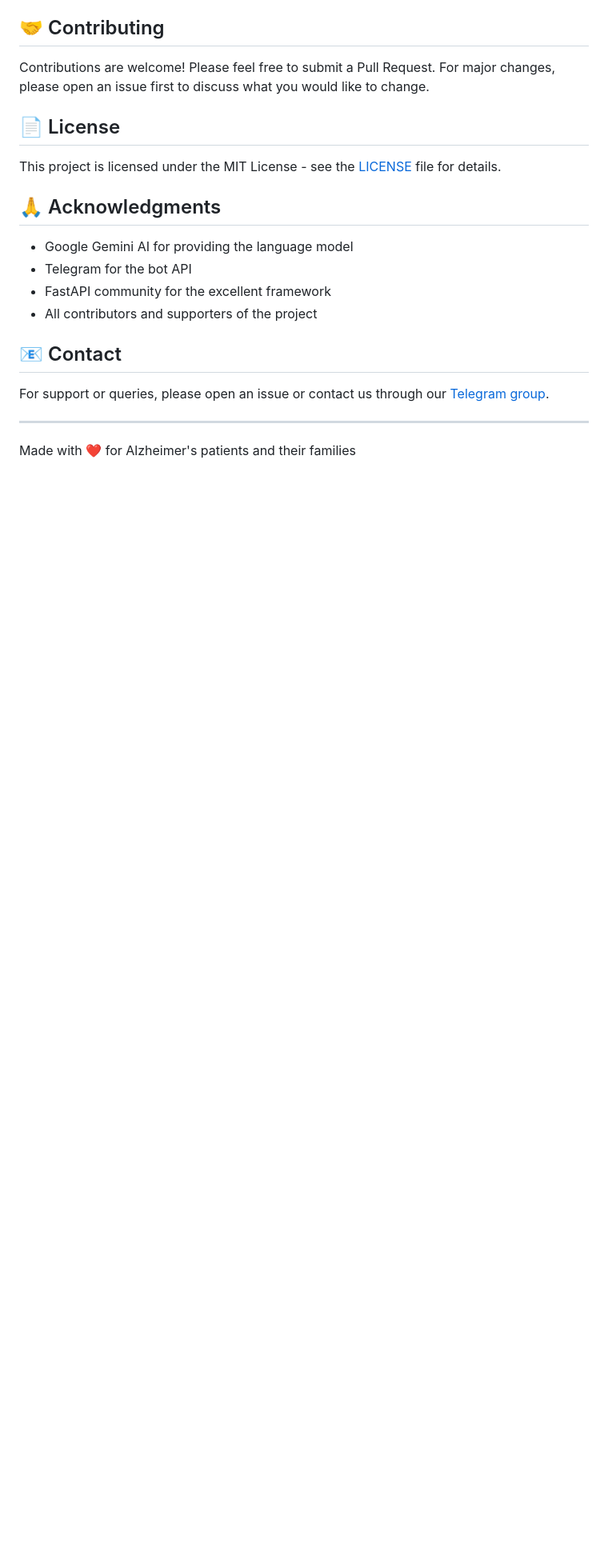
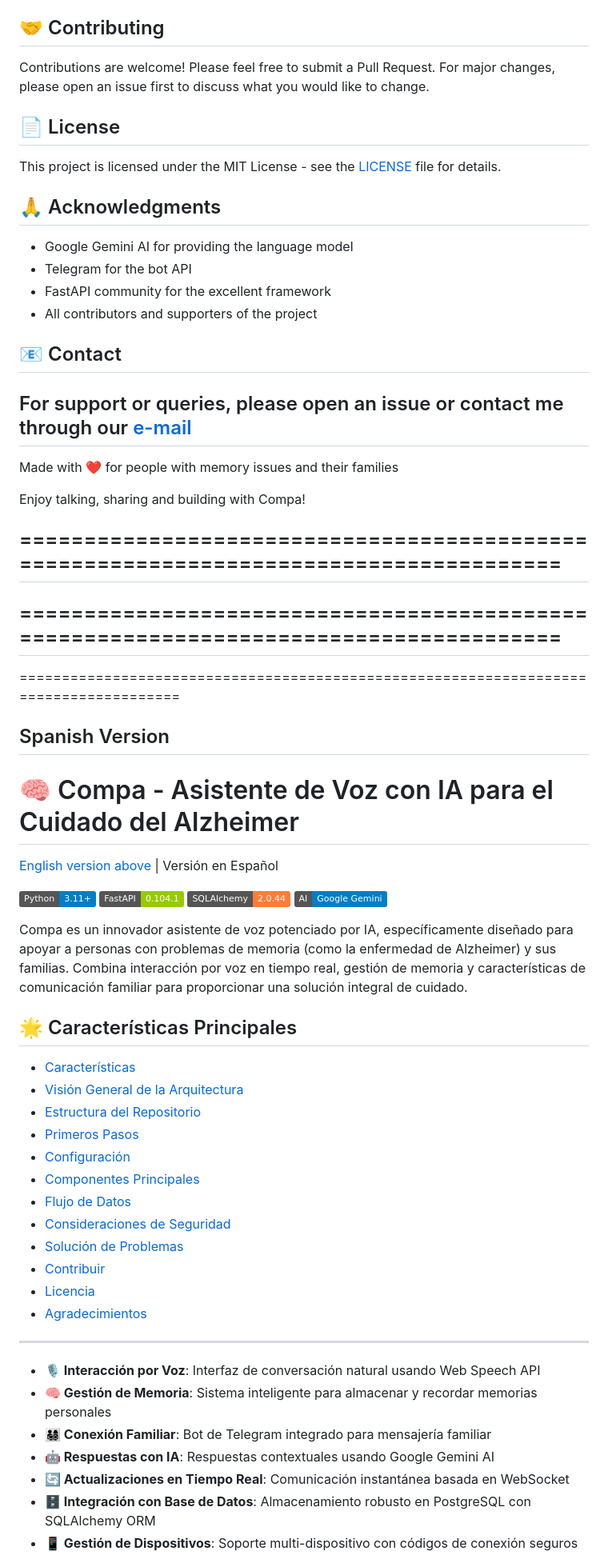
Before and after one commit to ogarmar/Compa, a Markdown page: Readme.md, the part around one of its changes. Shown at 80% size. Rendered like a GitHub page; badges without logos; blank space fills up the shorter version.

```diff
--- a/Readme.md
+++ b/Readme.md
@@ -170,9 +176,56 @@ This project is licensed under the MIT License - see the [LICENSE](LICENSE) file
 
 ## 📧 Contact
 
-For support or queries, please open an issue or contact us through our [Telegram group](https://t.me/your_support_group).
+For support or queries, please open an issue or contact me through our [e-mail](oscargarciatrabajos@gmail.com)
+---
+
+Made with ❤️ for people with memory issues and their families
+
+Enjoy talking, sharing and building with Compa!
+
+
+
+======================================================================================
+--------------------------------------------------------------------------------------
+======================================================================================
+--------------------------------------------------------------------------------------
+======================================================================================
+
+## Spanish Version
+
+# 🧠 Compa - Asistente de Voz con IA para el Cuidado del Alzheimer
+
+[English version above](#english-version) | Versión en Español
+
+[![Python](https://img.shields.io/badge/Python-3.11+-blue.svg)](https://www.python.org/downloads/)
+[![FastAPI](https://img.shields.io/badge/FastAPI-0.104.1-green.svg)](https://fastapi.tiangolo.com/)
+[![SQLAlchemy](https://img.shields.io/badge/SQLAlchemy-2.0.44-orange.svg)](https://www.sqlalchemy.org/)
+[![Google Gemini](https://img.shields.io/badge/AI-Google%20Gemini-blue)](https://ai.google.dev/)
+
+Compa es un innovador asistente de voz potenciado por IA, específicamente diseñado para apoyar a personas con problemas de memoria (como la enfermedad de Alzheimer) y sus familias. Combina interacción por voz en tiempo real, gestión de memoria y características de comunicación familiar para proporcionar una solución integral de cuidado.
+
+## 🌟 Características Principales
+
+- [Características](#características)
+- [Visión General de la Arquitectura](#visión-general-de-la-arquitectura)
+- [Estructura del Repositorio](#estructura-del-repositorio)
+- [Primeros Pasos](#primeros-pasos)
+- [Configuración](#configuración)
+- [Componentes Principales](#componentes-principales)
+- [Flujo de Datos](#flujo-de-datos)
+- [Consideraciones de Seguridad](#consideraciones-de-seguridad)
+- [Solución de Problemas](#solución-de-problemas)
+- [Contribuir](#contribuir)
+- [Licencia](#licencia)
+- [Agradecimientos](#agradecimientos)
 
 ---
 
-Made with ❤️ for Alzheimer's patients and their families
+- **🎙️ Interacción por Voz**: Interfaz de conversación natural usando Web Speech API
+- **🧠 Gestión de Memoria**: Sistema inteligente para almacenar y recordar memorias personales
+- **👨‍👩‍👧‍👦 Conexión Familiar**: Bot de Telegram integrado para mensajería familiar
+- **🤖 Respuestas con IA**: Respuestas contextuales usando Google Gemini AI
+- **🔄 Actualizaciones en Tiempo Real**: Comunicación instantánea basada en WebSocket
+- **🗄️ Integración con Base de Datos**: Almacenamiento robusto en PostgreSQL con SQLAlchemy ORM
+- **📱 Gestión de Dispositivos**: Soporte multi-dispositivo con códigos de conexión seguros
 
```
Also changed, not shown: other parts of Readme.md (+138 -80 lines).
